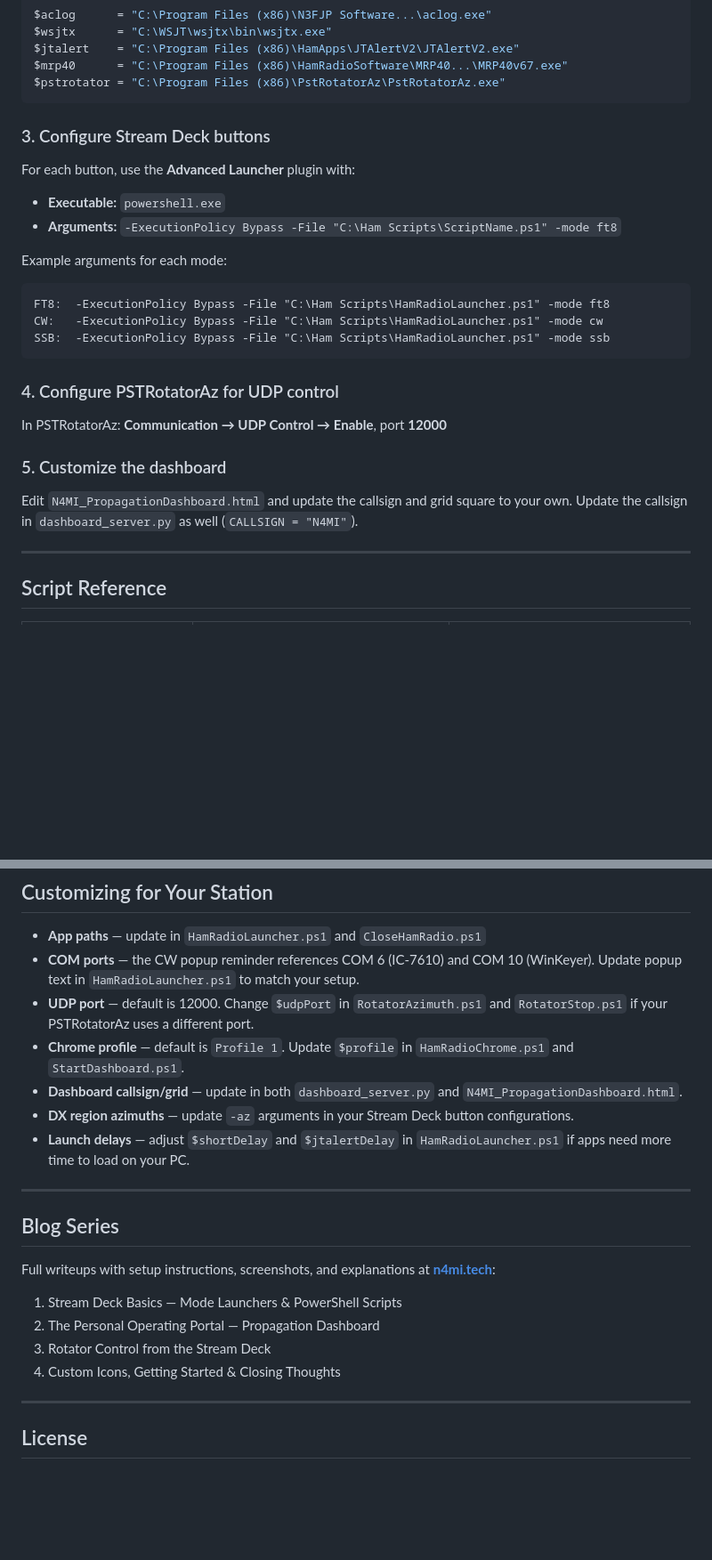
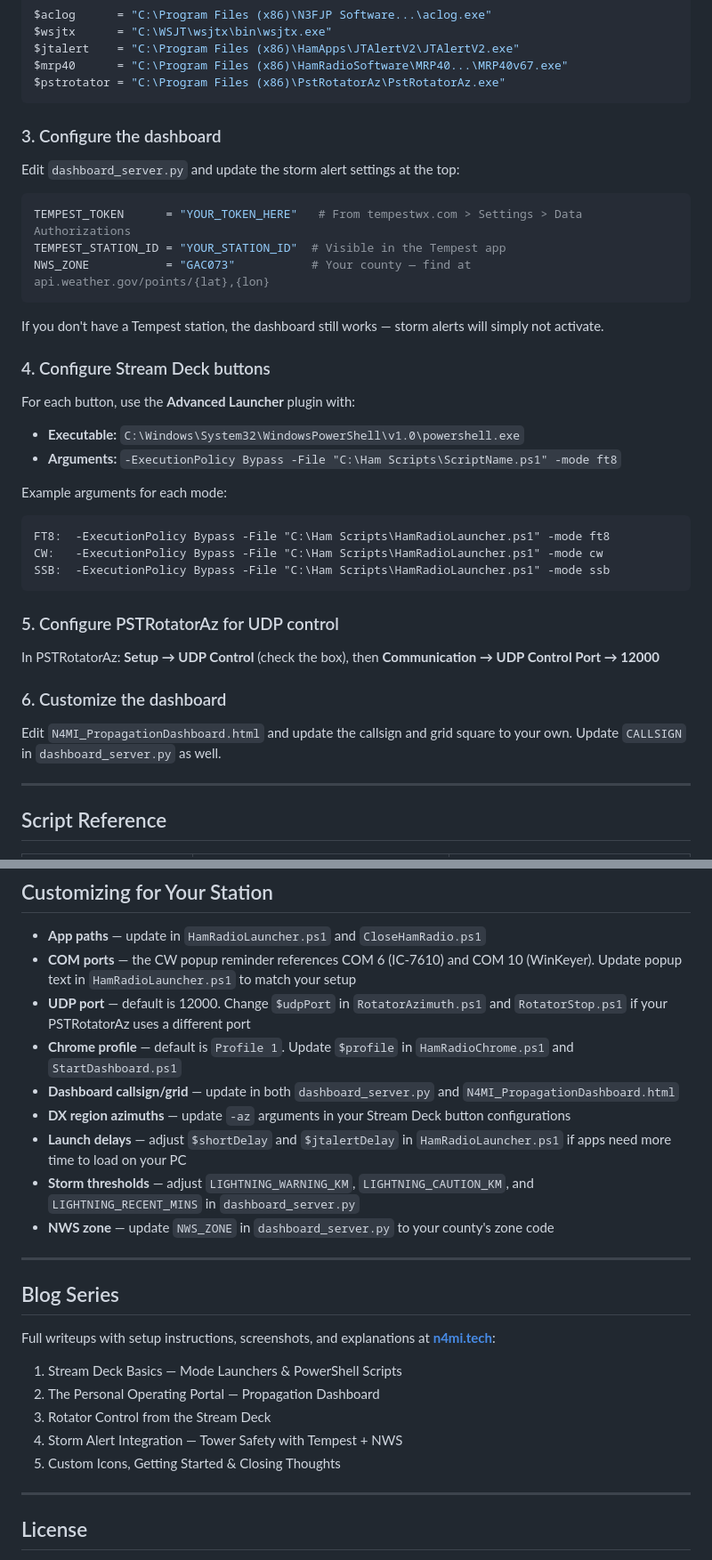
Before and after one commit to N4MI73/streamdeck-hamradio, a Markdown page: README.md, 2 parts joined by grey strips. Shown at 89% size. Rendered like a GitHub page; blank space fills up the shorter version.

Commit message:
Update README.md
Updated to include storm alerts

````diff
--- a/README.md
+++ b/README.md
@@ -117,9 +118,18 @@ $mrp40      = "C:\Program Files (x86)\HamRadioSoftware\MRP40...\MRP40v67.exe"
 $pstrotator = "C:\Program Files (x86)\PstRotatorAz\PstRotatorAz.exe"
 ```
 
-### 3. Configure Stream Deck buttons
+### 3. Configure the dashboard
+Edit `dashboard_server.py` and update the storm alert settings at the top:
+```python
+TEMPEST_TOKEN      = "YOUR_TOKEN_HERE"   # From tempestwx.com > Settings > Data Authorizations
+TEMPEST_STATION_ID = "YOUR_STATION_ID"  # Visible in the Tempest app
+NWS_ZONE           = "GAC073"           # Your county — find at api.weather.gov/points/{lat},{lon}
+```
+If you don't have a Tempest station, the dashboard still works — storm alerts will simply not activate.
+
+### 4. Configure Stream Deck buttons
 For each button, use the **Advanced Launcher** plugin with:
-- **Executable:** `powershell.exe`
+- **Executable:** `C:\Windows\System32\WindowsPowerShell\v1.0\powershell.exe`
 - **Arguments:** `-ExecutionPolicy Bypass -File "C:\Ham Scripts\ScriptName.ps1" -mode ft8`
 
 Example arguments for each mode:
@@ -129,11 +139,11 @@ CW:   -ExecutionPolicy Bypass -File "C:\Ham Scripts\HamRadioLauncher.ps1" -mode
 SSB:  -ExecutionPolicy Bypass -File "C:\Ham Scripts\HamRadioLauncher.ps1" -mode ssb
 ```
 
-### 4. Configure PSTRotatorAz for UDP control
-In PSTRotatorAz: **Communication → UDP Control → Enable**, port **12000**
+### 5. Configure PSTRotatorAz for UDP control
+In PSTRotatorAz: **Setup → UDP Control** (check the box), then **Communication → UDP Control Port → 12000**
 
-### 5. Customize the dashboard
-Edit `N4MI_PropagationDashboard.html` and update the callsign and grid square to your own. Update the callsign in `dashboard_server.py` as well (`CALLSIGN = "N4MI"`).
+### 6. Customize the dashboard
+Edit `N4MI_PropagationDashboard.html` and update the callsign and grid square to your own. Update `CALLSIGN` in `dashboard_server.py` as well.
 
 ---
 
@@ -167,12 +203,14 @@ These are approximate great-circle headings. Operators in other grid squares sho
 ## Customizing for Your Station
 
 - **App paths** — update in `HamRadioLauncher.ps1` and `CloseHamRadio.ps1`
-- **COM ports** — the CW popup reminder references COM 6 (IC-7610) and COM 10 (WinKeyer). Update popup text in `HamRadioLauncher.ps1` to match your setup.
-- **UDP port** — default is 12000. Change `$udpPort` in `RotatorAzimuth.ps1` and `RotatorStop.ps1` if your PSTRotatorAz uses a different port.
-- **Chrome profile** — default is `Profile 1`. Update `$profile` in `HamRadioChrome.ps1` and `StartDashboard.ps1`.
-- **Dashboard callsign/grid** — update in both `dashboard_server.py` and `N4MI_PropagationDashboard.html`.
-- **DX region azimuths** — update `-az` arguments in your Stream Deck button configurations.
-- **Launch delays** — adjust `$shortDelay` and `$jtalertDelay` in `HamRadioLauncher.ps1` if apps need more time to load on your PC.
+- **COM ports** — the CW popup reminder references COM 6 (IC-7610) and COM 10 (WinKeyer). Update popup text in `HamRadioLauncher.ps1` to match your setup
+- **UDP port** — default is 12000. Change `$udpPort` in `RotatorAzimuth.ps1` and `RotatorStop.ps1` if your PSTRotatorAz uses a different port
+- **Chrome profile** — default is `Profile 1`. Update `$profile` in `HamRadioChrome.ps1` and `StartDashboard.ps1`
+- **Dashboard callsign/grid** — update in both `dashboard_server.py` and `N4MI_PropagationDashboard.html`
+- **DX region azimuths** — update `-az` arguments in your Stream Deck button configurations
+- **Launch delays** — adjust `$shortDelay` and `$jtalertDelay` in `HamRadioLauncher.ps1` if apps need more time to load on your PC
+- **Storm thresholds** — adjust `LIGHTNING_WARNING_KM`, `LIGHTNING_CAUTION_KM`, and `LIGHTNING_RECENT_MINS` in `dashboard_server.py`
+- **NWS zone** — update `NWS_ZONE` in `dashboard_server.py` to your county's zone code
 
 ---
 
@@ -183,7 +221,8 @@ Full writeups with setup instructions, screenshots, and explanations at **[n4mi.
 1. Stream Deck Basics — Mode Launchers & PowerShell Scripts
 2. The Personal Operating Portal — Propagation Dashboard
 3. Rotator Control from the Stream Deck
-4. Custom Icons, Getting Started & Closing Thoughts
+4. Storm Alert Integration — Tower Safety with Tempest + NWS
+5. Custom Icons, Getting Started & Closing Thoughts
 
 ---
 
````
Also changed, not shown: other parts of README.md (+36 -9 lines).
